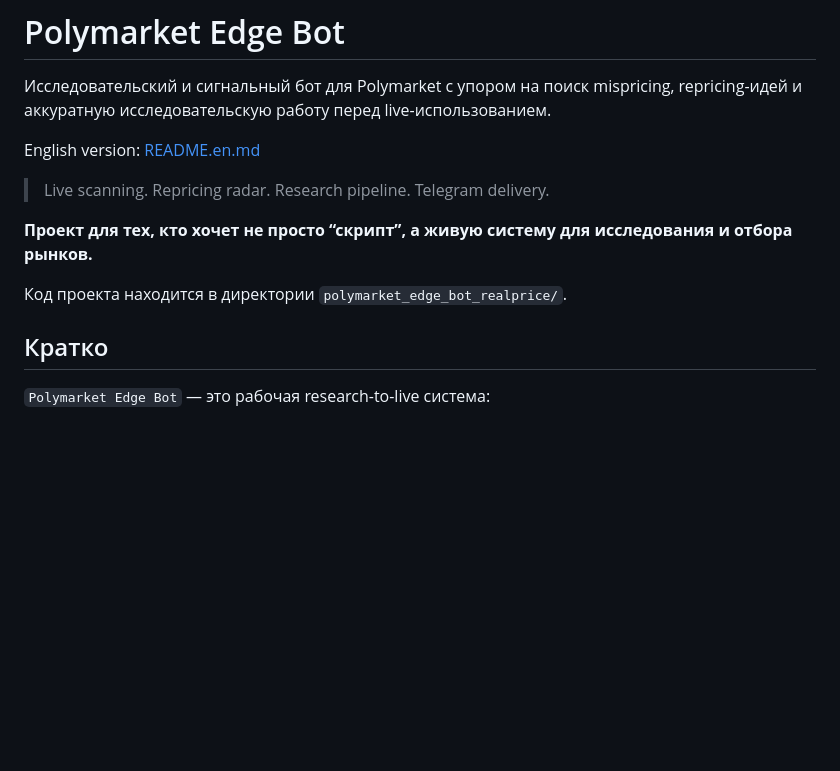
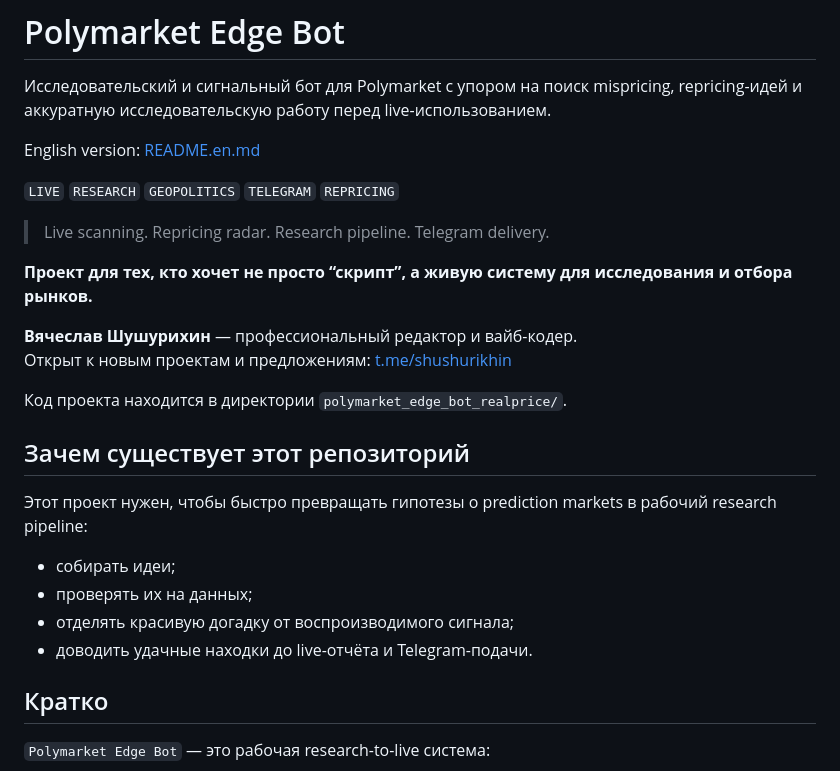
Before and after one commit to fsdafdsw/xakkep, a Markdown page: README.md, the part around the change. Drawn GitHub-style; blank space fills up the shorter version.

Commit message:
Add README hero sections

```diff
--- a/README.md
+++ b/README.md
@@ -4,11 +4,25 @@
 
 English version: [README.en.md](README.en.md)
 
+`LIVE` `RESEARCH` `GEOPOLITICS` `TELEGRAM` `REPRICING`
+
 > Live scanning. Repricing radar. Research pipeline. Telegram delivery.
 
 **Проект для тех, кто хочет не просто “скрипт”, а живую систему для исследования и отбора рынков.**
 
+**Вячеслав Шушурихин** — профессиональный редактор и вайб-кодер.
+Открыт к новым проектам и предложениям: [t.me/shushurikhin](https://t.me/shushurikhin)
+
 Код проекта находится в директории `polymarket_edge_bot_realprice/`.
+
+## Зачем существует этот репозиторий
+
+Этот проект нужен, чтобы быстро превращать гипотезы о prediction markets в рабочий research pipeline:
+
+- собирать идеи;
+- проверять их на данных;
+- отделять красивую догадку от воспроизводимого сигнала;
+- доводить удачные находки до live-отчёта и Telegram-подачи.
 
 ## Кратко
 
```
Also changed, not shown: README.en.md (+14 -0 lines).
